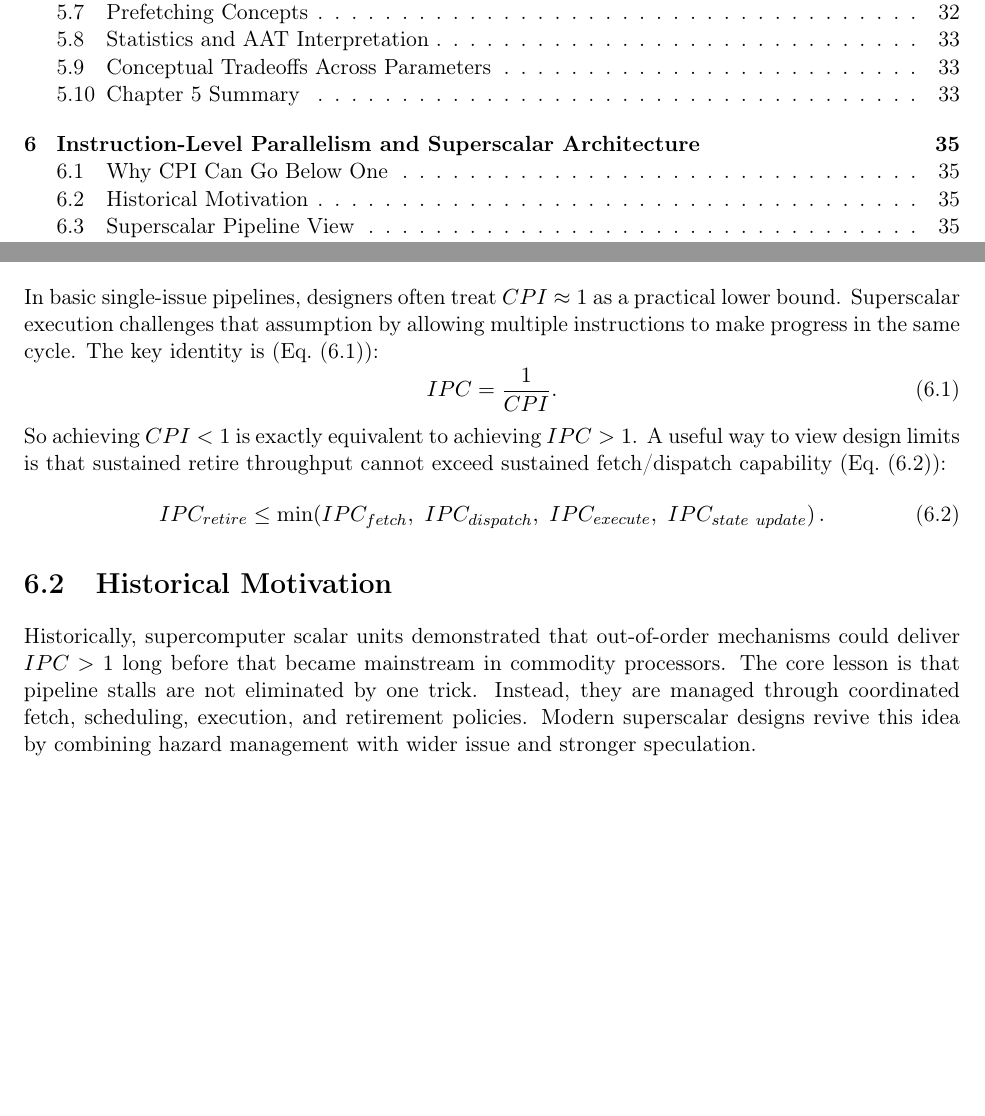
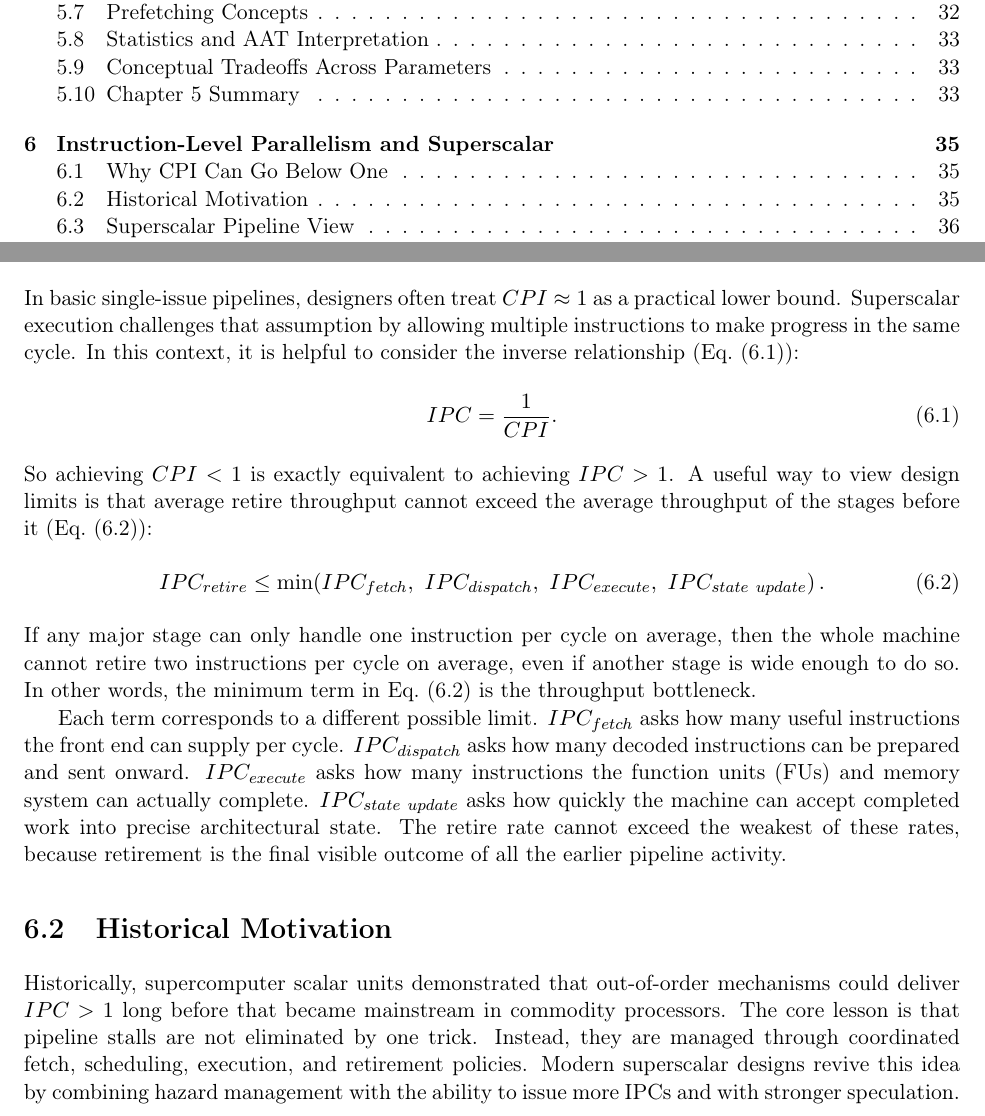
Before and after one commit to Jacoba1100254352/ECE-6100-textbook, a LaTeX thesis (ECE4100_6100_Architecture_Textbook.tex, which reads chapters/06-instruction-level-parallelism-superscalar.tex): two parts of pages 4 and 35 of 49, joined at a grey line, cut so that both start at the same text, the shorter picture padded with empty space. Compiled offline with pdfLaTeX.

Commit message:
Refine chapter on Instruction-Level Parallelism and Superscalar Architecture for clarity and precision

```diff
--- a/chapters/06-instruction-level-parallelism-superscalar.tex
+++ b/chapters/06-instruction-level-parallelism-superscalar.tex
@@ -4,22 +4,31 @@
 \section{Why CPI Can Go Below One}\label{sec:ilp-cpi-ipc}
 In basic single-issue pipelines, designers often treat $CPI\approx 1$ as a practical lower bound.
 Superscalar execution challenges that assumption by allowing multiple instructions to make progress in the same cycle.
-The key identity is (Eq.~\eqref{eq:ilp-ipc-cpi}):
+In this context, it is helpful to consider the inverse relationship (Eq.~\eqref{eq:ilp-ipc-cpi}):
 \begin{equation}\label{eq:ilp-ipc-cpi}
     IPC=\frac{1}{CPI}.
 \end{equation}
 So achieving $CPI<1$ is exactly equivalent to achieving $IPC>1$.
-A useful way to view design limits is that sustained retire throughput cannot exceed sustained fetch/dispatch capability (Eq.~\eqref{eq:ilp-throughput-bound}):
+A useful way to view design limits is that average retire throughput cannot exceed the average throughput of the stages before it (Eq.~\eqref{eq:ilp-throughput-bound}):
 \begin{equation}\label{eq:ilp-throughput-bound}
     IPC_{retire} \le \min\!\left(IPC_{fetch},\ IPC_{dispatch},\ IPC_{execute},\ IPC_{state\ update}\right).
 \end{equation}
+If any major stage can only handle one instruction per cycle on average, then the whole machine cannot retire two instructions per cycle on average, even if another stage is wide enough to do so.
+In other words, the minimum term in Eq.~\eqref{eq:ilp-throughput-bound} is the throughput bottleneck.
+
+Each term corresponds to a different possible limit.
+$IPC_{fetch}$ asks how many useful instructions the front end can supply per cycle.
+$IPC_{dispatch}$ asks how many decoded instructions can be prepared and sent onward.
+$IPC_{execute}$ asks how many instructions the function units (FUs) and memory system can actually complete.
+$IPC_{state\ update}$ asks how quickly the machine can accept completed work into precise architectural state.
+The retire rate cannot exceed the weakest of these rates, because retirement is the final visible outcome of all the earlier pipeline activity.
 
 
 \section{Historical Motivation}\label{sec:ilp-history}
 Historically, supercomputer scalar units demonstrated that out-of-order mechanisms could deliver $IPC>1$ long before that became mainstream in commodity processors.
 The core lesson is that pipeline stalls are not eliminated by one trick.
 Instead, they are managed through coordinated fetch, scheduling, execution, and retirement policies.
-Modern superscalar designs revive this idea by combining hazard management with wider issue and stronger speculation.
+Modern superscalar designs revive this idea by combining hazard management with the ability to issue more IPCs and with stronger speculation.
 
 
 \section{Superscalar Pipeline View}\label{sec:ilp-pipeline-model}
```
Also changed, not shown: ECE4100_6100_Architecture_Textbook.pdf, chapters/06-instruction-level-parallelism-superscalar.tex (2 more changed lines).
